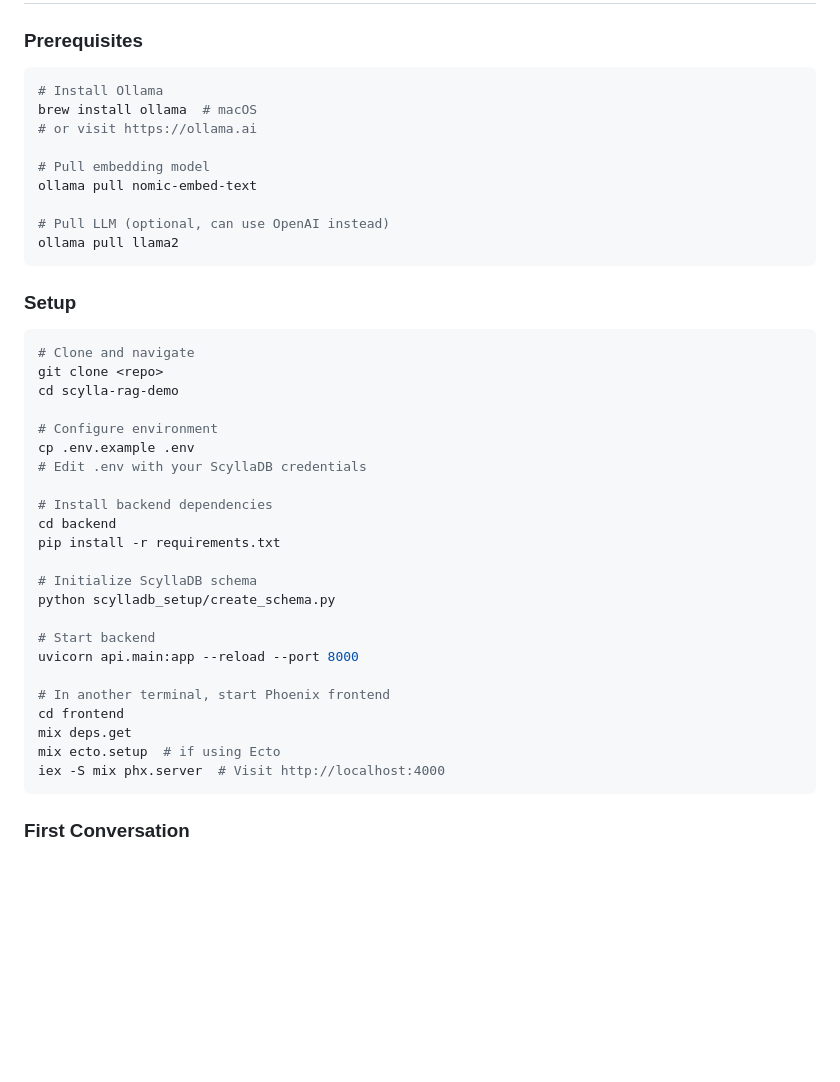
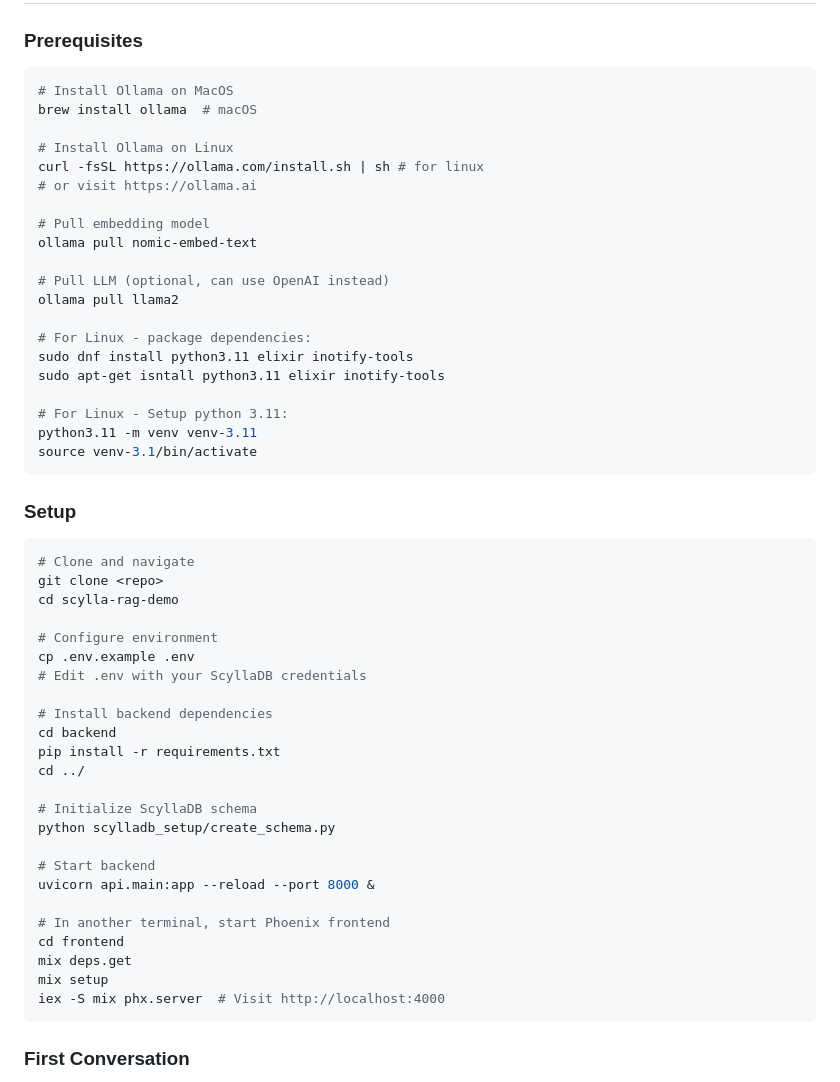
Before and after one commit to tdenton8772/scylla-rag-demo, a Markdown page: README.md, the part around the change. Rendered like a GitHub page; blank space fills up the shorter version.

````diff
--- a/README.md
+++ b/README.md
@@ -64,8 +64,11 @@ Query Embedding
 
 ### Prerequisites
 ```bash
-# Install Ollama
+# Install Ollama on MacOS
 brew install ollama  # macOS
+
+# Install Ollama on Linux
+curl -fsSL https://ollama.com/install.sh | sh # for linux
 # or visit https://ollama.ai
 
 # Pull embedding model
@@ -73,6 +76,14 @@ ollama pull nomic-embed-text
 
 # Pull LLM (optional, can use OpenAI instead)
 ollama pull llama2
+
+# For Linux - package dependencies:
+sudo dnf install python3.11 elixir inotify-tools
+sudo apt-get isntall python3.11 elixir inotify-tools
+
+# For Linux - Setup python 3.11:
+python3.11 -m venv venv-3.11
+source venv-3.1/bin/activate
 ```
 
 ### Setup
@@ -88,17 +99,18 @@ cp .env.example .env
 # Install backend dependencies
 cd backend
 pip install -r requirements.txt
+cd ../
 
 # Initialize ScyllaDB schema
 python scylladb_setup/create_schema.py
 
 # Start backend
-uvicorn api.main:app --reload --port 8000
+uvicorn api.main:app --reload --port 8000 &
 
 # In another terminal, start Phoenix frontend
 cd frontend
 mix deps.get
-mix ecto.setup  # if using Ecto
+mix setup
 iex -S mix phx.server  # Visit http://localhost:4000
 ```
 
````
